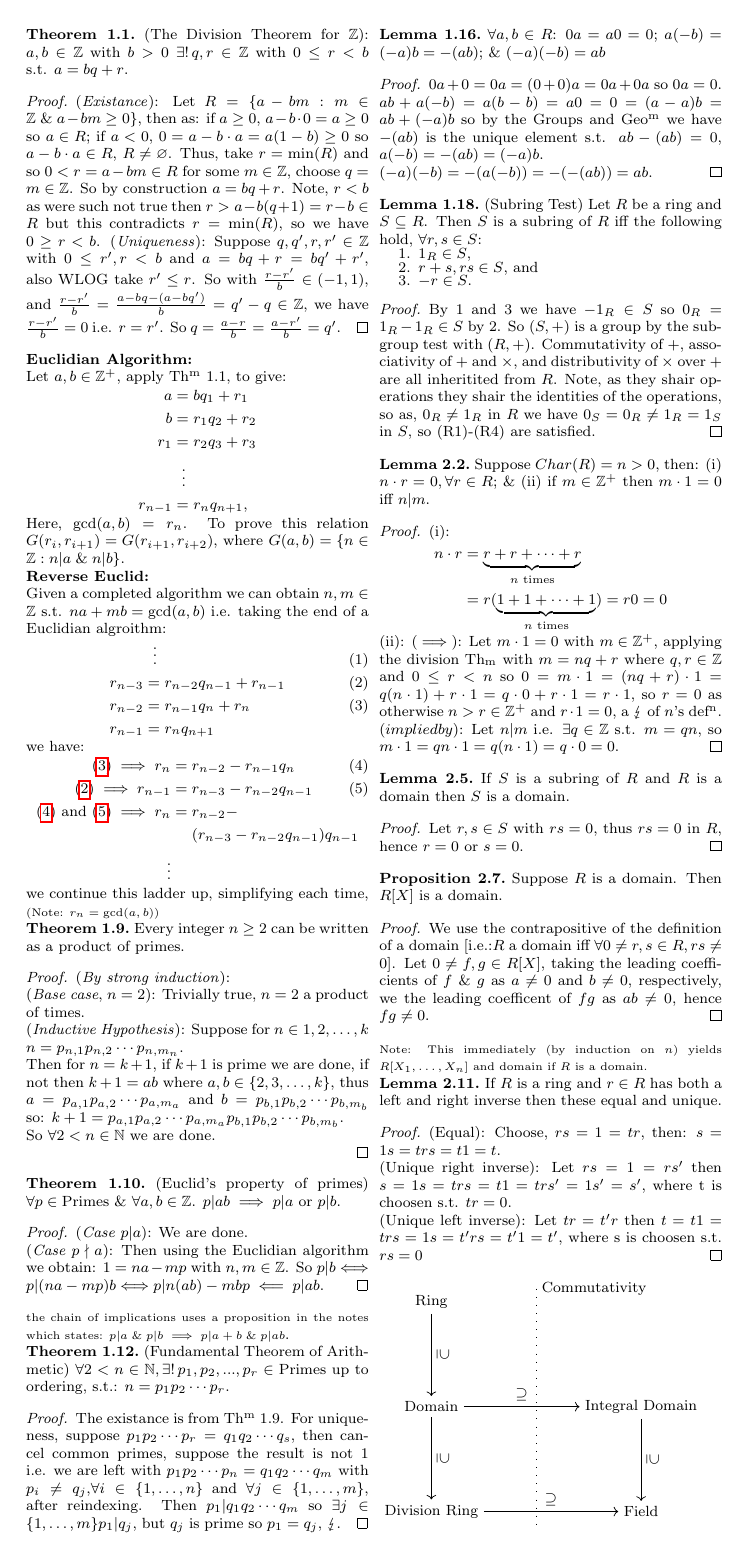
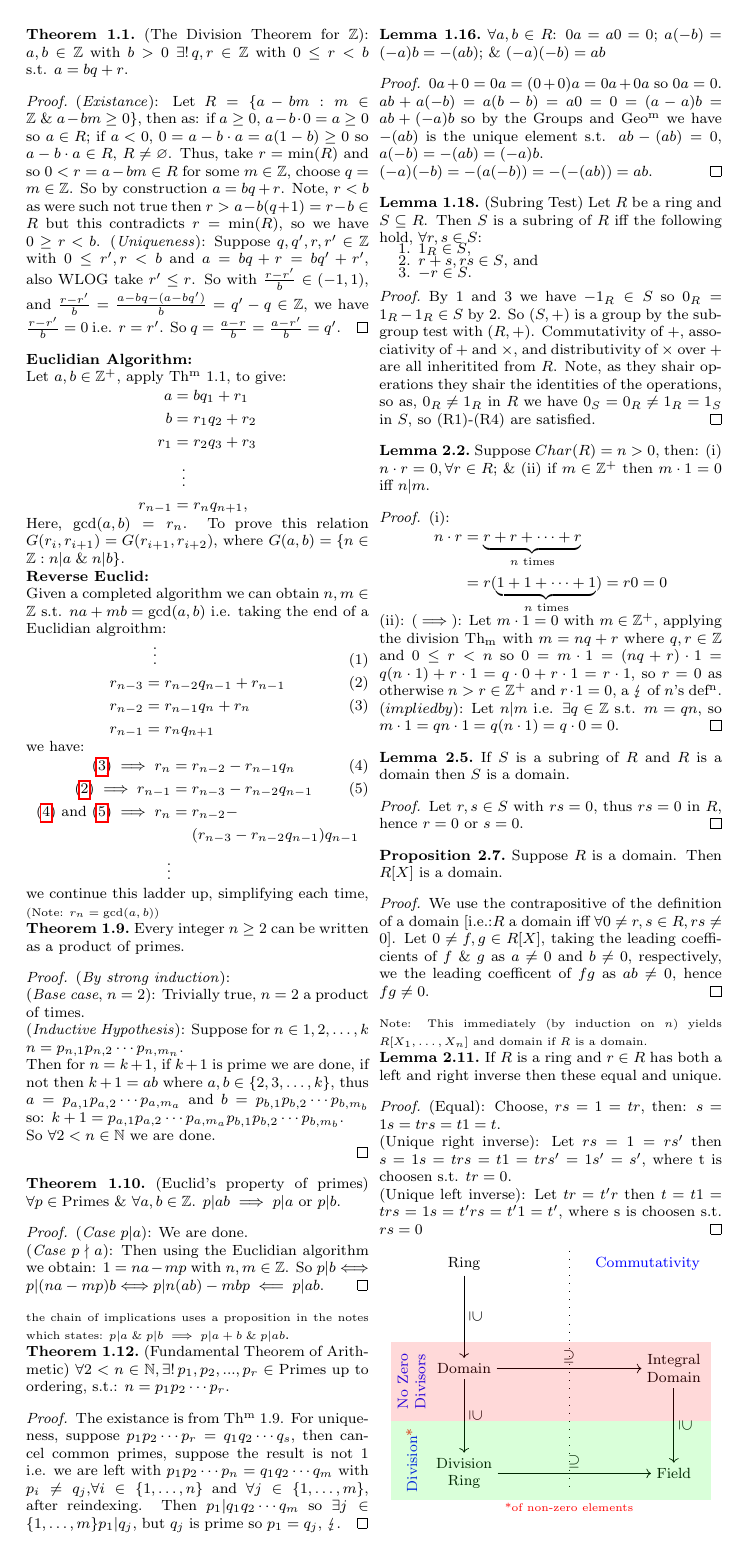
Before and after one commit to finite37/Rings-and-Fields, a LaTeX document (Cheat Sheet.tex): page 1 of 2. Compiled offline with pdfLaTeX.

Commit message:
Updated the different types of ring diagram

```diff
--- a/Cheat Sheet.tex
+++ b/Cheat Sheet.tex
@@ -261,12 +261,17 @@
             (Unique left inverse): Let \(tr=t'r\) then \(t=t1=trs=1s=t'rs=t'1=t'\), where s is choosen s.t. \(rs=0\)
         \end{proof}
 
+        \begin{center}
             \begin{tikzpicture}
                 \node (Ring) at (0,0) {Ring};
                 \node (Domain) at (0,-2) {Domain};
-            \node (Integral Domain) at (4,-2) {Integral Domain};
-            \node (Division Ring) at (0,-4) {Division Ring};
+                \node[align=center] (Integral Domain) at (4,-2) {Integral\\ Domain};
+                \node[align=center] (Division Ring) at (0,-4) {Division\\ Ring};
                 \node (Field) at (4,-4) {Field};
+                \node (Commutativity) at (3.5,0) {\textcolor{blue}{Commutativity}};
+                \node[text=blue, align=center, rotate=90] (No Zero Divisors) at (-1,-2.25) {No Zero\\ Divisors};
+                \node[text=blue, align=center, rotate=90] (Division*) at (-1,-3.75) {Division\textcolor{red}{*}};
+                \node[text=red] (*of non-zero elements) at (2,-4.65) {{\footnotesize*of non-zero elements}};
 
                 \draw[->] (Ring) -- (Domain) node[midway, above, sloped] {\(\supseteq\)};
                 \draw[->] (Domain) -- (Integral Domain) node[midway, above, sloped] {\(\supseteq\)};
@@ -274,9 +279,12 @@
                 \draw[->] (Division Ring) -- (Field) node[midway, above, sloped] {\(\supseteq\)};
                 \draw[->] (Integral Domain) -- (Field) node[midway, above, sloped] {\(\supseteq\)};
 
-            \draw[loosely dotted] (2,0.25) node[right]{Commutativity} -- (2,-4.25);
+                \draw[loosely dotted] (2,0.25) -- (2,-4.25);
+                \fill[red, opacity=0.15] (-1.4,-1.5) rectangle (4.7,-3);
+                \fill[green, opacity=0.15] (-1.4,-3) rectangle (4.7,-4.5);
 
             \end{tikzpicture}
+        \end{center}
 
         \newpage
 
```
Also changed, not shown: Cheat Sheet.pdf. Lines whose indentation alone changed are shown as unchanged.
